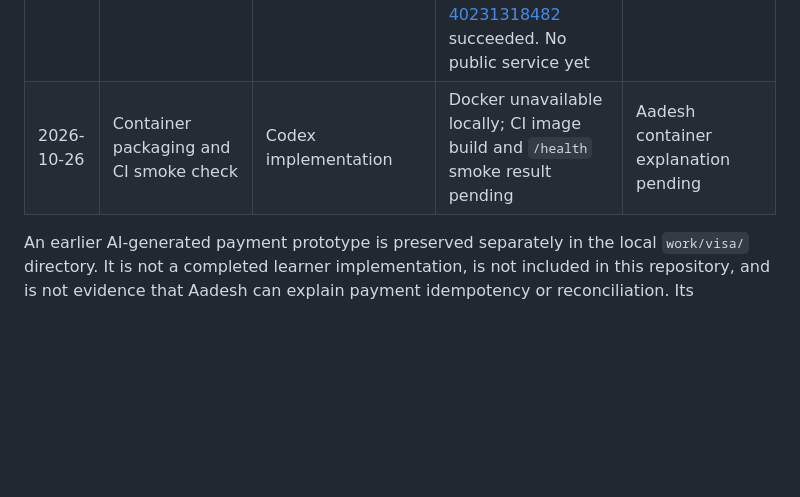
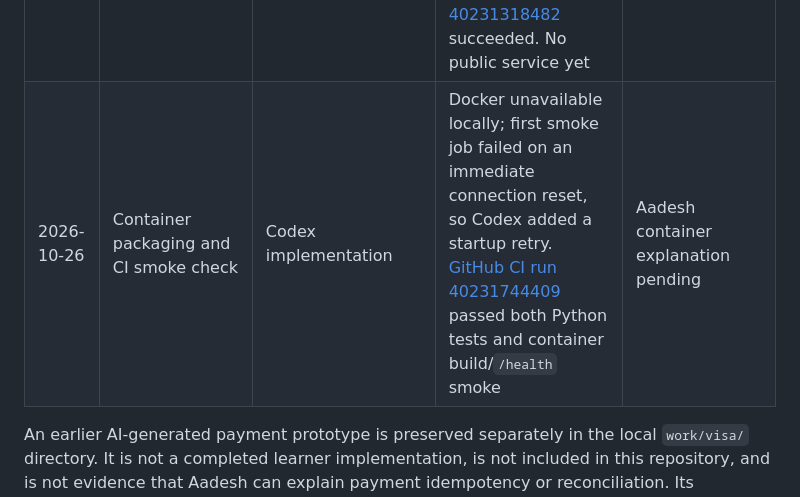
Before and after one commit to AadeshMishra333/payment-reliability-lab, a Markdown page: docs/AI_ASSISTANCE.md, the part around the change. Drawn GitHub-style; blank space fills up the shorter version.

```diff
--- a/docs/AI_ASSISTANCE.md
+++ b/docs/AI_ASSISTANCE.md
@@ -9,7 +9,7 @@
 | 2026-10-26 | Synthetic event endpoint and transaction-backed state history | Codex implementation adapted from the earlier AI-generated reference | Assistant ran 25 local tests, including duplicate, conflicting, terminal-state, restart and session isolation cases. Browser event controls are not yet built | Aadesh explain-back and learner-owned change pending |
 | 2026-10-26 | Synthetic settlement CSV comparison and exception reporting | Codex implementation adapted from the earlier AI-generated reference | Assistant ran 36 local tests, including all five exception kinds, invalid files and cross-session isolation. Browser reconciliation UI is pending | Aadesh explain-back and learner-owned change pending |
 | 2026-10-26 | Browser event timeline and settlement comparison, deployment blueprint and walkthrough | Codex implementation | Assistant ran 36 local tests; manually checked zero-value rejection, event application and replay, matching settlement and amount mismatch in the browser. [GitHub CI run 40231318482](https://github.com/AadeshMishra333/payment-reliability-lab/actions/runs/40231318482) succeeded. No public service yet | Aadesh explain-back and learner-owned change pending |
-| 2026-10-26 | Container packaging and CI smoke check | Codex implementation | Docker unavailable locally; CI image build and `/health` smoke result pending | Aadesh container explanation pending |
+| 2026-10-26 | Container packaging and CI smoke check | Codex implementation | Docker unavailable locally; first smoke job failed on an immediate connection reset, so Codex added a startup retry. [GitHub CI run 40231744409](https://github.com/AadeshMishra333/payment-reliability-lab/actions/runs/40231744409) passed both Python tests and container build/`/health` smoke | Aadesh container explanation pending |
 
 An earlier AI-generated payment prototype is preserved separately in the local `work/visa/` directory. It is not a completed learner implementation, is not included in this repository, and is not evidence that Aadesh can explain payment idempotency or reconciliation. Its assistant-run checks should not be added to this project's test count.
 
```
Also changed, not shown: README.md (+1 -1 lines).
